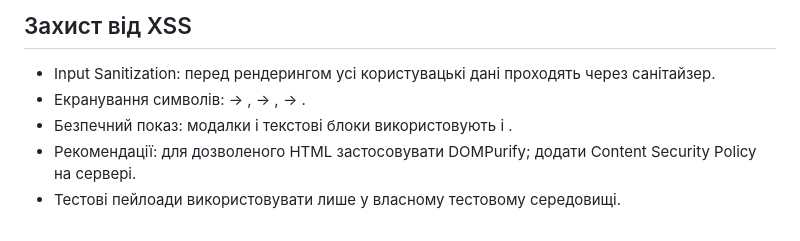
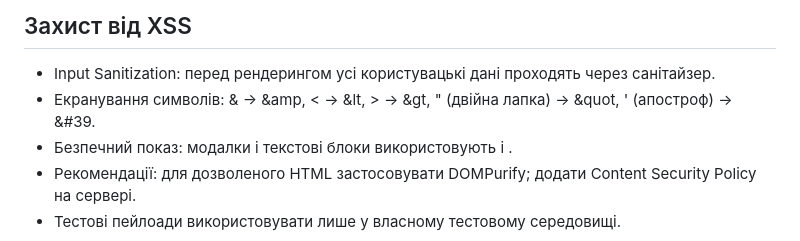
Before and after one commit to kool19/0.1.0, a Markdown page: README.md, the part around the change. Drawn GitHub-style.

```diff
--- a/README.md
+++ b/README.md
@@ -24,7 +24,7 @@
 
 ## Захист від XSS
 - 	Input Sanitization: перед рендерингом усі користувацькі дані проходять через санітайзер.
-- 	Екранування символів:  → ,  → ,  → .
+- 	Екранування символів: & → &amp, < → &lt, > → &gt, " (двійна лапка) → &quot, ' (апостроф) → &#39.
 - 	Безпечний показ: модалки і текстові блоки використовують  і .
 - 	Рекомендації: для дозволеного HTML застосовувати DOMPurify; додати Content Security Policy на сервері.
 - 	Тестові пейлоади використовувати лише у власному тестовому середовищі.
```
